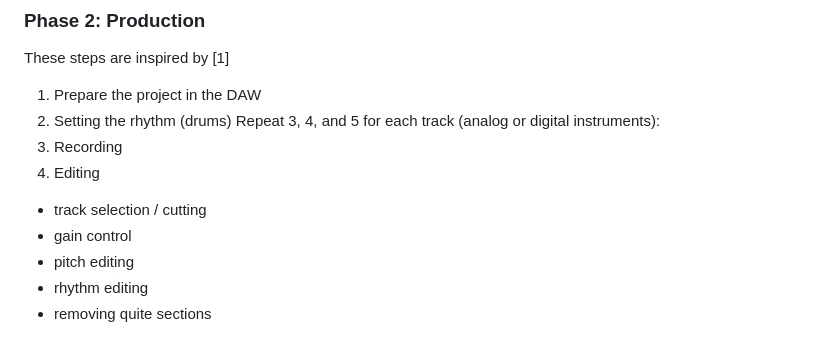
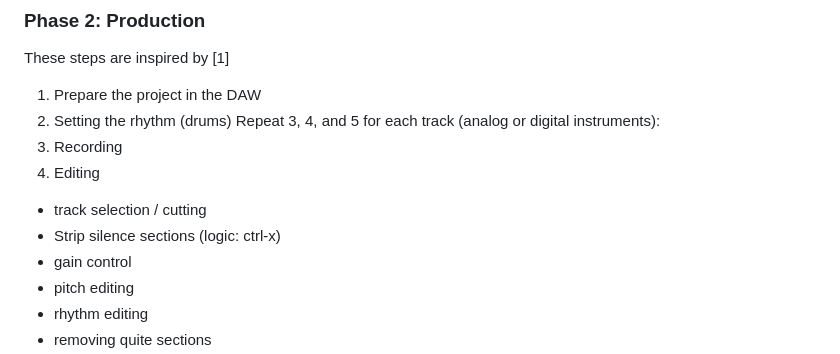
Before and after one commit to nyfelix/soundlab, a Markdown page: readme.md, the part around the change. Drawn GitHub-style.

Commit message:
Added logic shortcut

```diff
--- a/readme.md
+++ b/readme.md
@@ -103,6 +103,7 @@ These steps are inspired by [1]
 3. Recording
 4. Editing
   * track selection / cutting
+  * Strip silence sections (logic: ctrl-x)
   * gain control
   * pitch editing
   * rhythm editing
```
